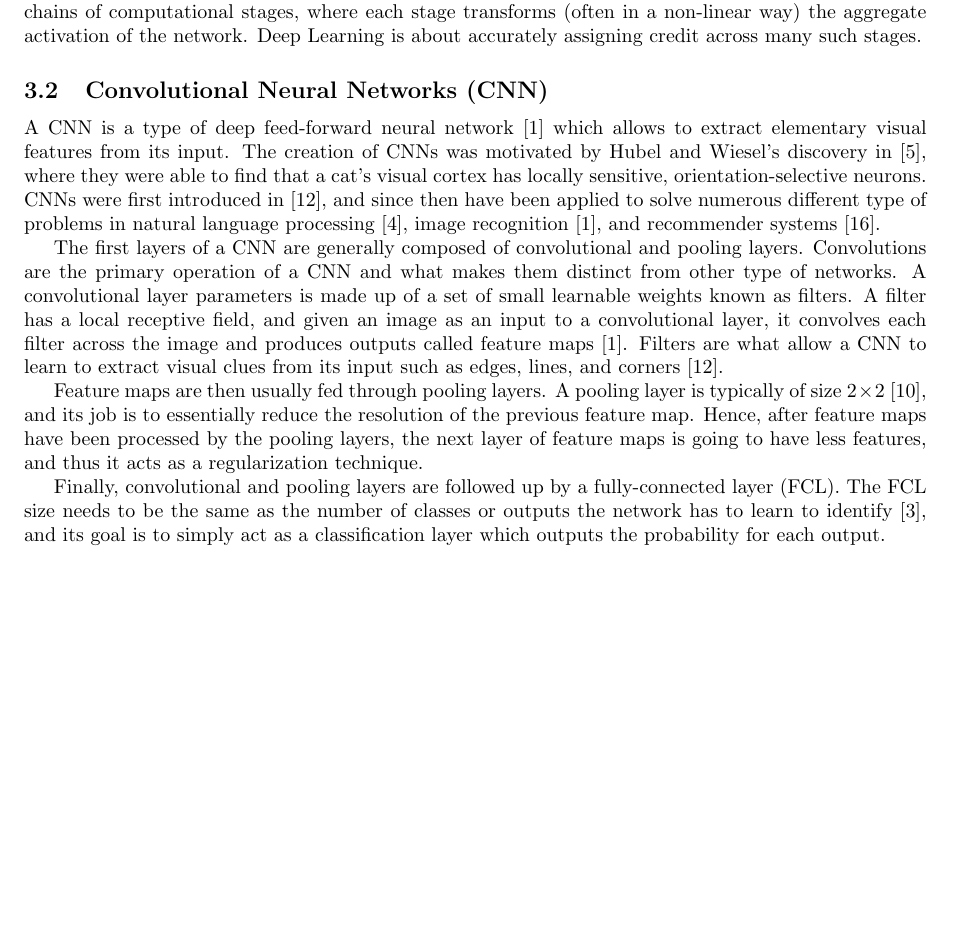
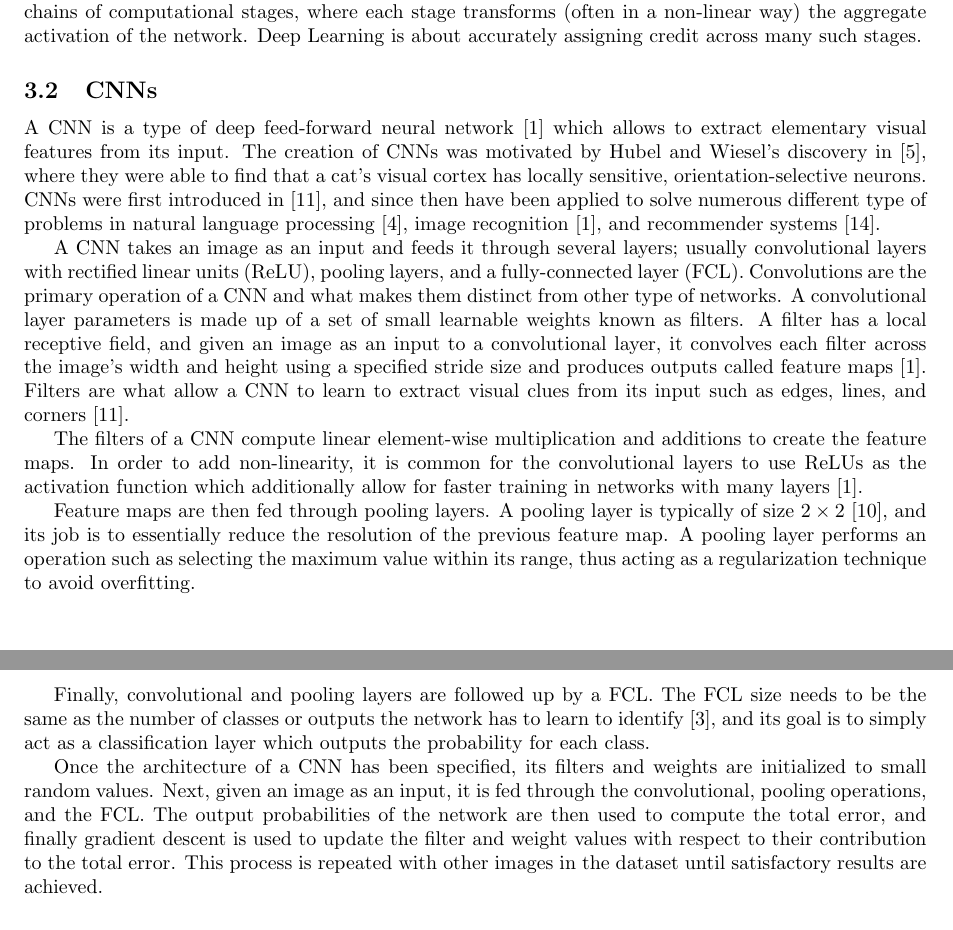
Before and after one commit to diegocasmo/ml-project, a LaTeX document (report/main.tex, which reads report/sections/methods.tex): part of page 2 of 4 before the commit and two parts of pages 2 and 3 of 4 after it, the two joined at a grey line, cut so that both start at the same text, the shorter picture padded with empty space. Compiled offline with pdfLaTeX.

Commit message:
improvements to CNNs section

```diff
--- a/report/sections/methods.tex
+++ b/report/sections/methods.tex
@@ -7,27 +7,34 @@ Deep learning is a set of algorithms in machine learning that attempt to learn i
 %Neural networks
 A standard neural network (NN) consists of many simple, connected processors called neurons, each producing a sequence of real-valued activations. Input neurons get activated through sensors (input from us) perceiving the environment, other neurons get activated through weighted connections from previously active neurons. Some neurons may influence the environment by triggering actions.\cite{NeuralNetwork} Learning or credit assignment is about finding weights that make the NN exhibit desired behavior, such as driving a car. Depending on the problem and how the neurons are connected, such behavior may require long chains of computational stages, where each stage transforms (often in a non-linear way) the aggregate activation of the network. Deep Learning is about accurately assigning credit across many such stages.
 
-\subsection{Convolutional Neural Networks (CNN)}
+\subsection{CNNs}
 
 % What is a CNN?
 % What was it inspired by?
 % When was this architecture created?
 A CNN is a type of deep feed-forward neural network~\cite{cnn-star-galaxy} which allows to extract elementary visual features from its input. The creation of CNNs was motivated by Hubel and Wiesel's discovery in~\cite{hubel-wiesel-receptive-fields}, where they were able to find that a cat's visual cortex has locally sensitive, orientation-selective neurons. CNNs were first introduced in~\cite{Lecun99objectrecognition}, and since then have been applied to solve numerous different type of problems in  natural language processing~\cite{Collobert:2008:UAN:1390156.1390177}, image recognition~\cite{cnn-star-galaxy}, and recommender systems~\cite{NIPS2013_5004}.
 
+% What is the input of CNN?
 % What is a convolution?
 % What are CNNs made of?
 % What are convolutional layers?
 % What are filters?
 % What are feature maps?
-% TODO: Talk about ReLU?
-The first layers of a CNN are generally composed of convolutional and pooling layers. Convolutions are the primary operation of a CNN and what makes them distinct from other type of networks. A convolutional layer parameters is made up of a set of small learnable weights known as filters. A filter has a local receptive field, and given an image as an input to a convolutional layer, it convolves each filter across the image and produces outputs called feature maps~\cite{cnn-star-galaxy}. Filters are what allow a CNN to learn to extract visual clues from its input such as edges, lines, and corners~\cite{Lecun99objectrecognition}.
+A CNN takes an image as an input and feeds it through several layers; usually convolutional layers with rectified linear units (ReLU), pooling layers, and a fully-connected layer (FCL). Convolutions are the primary operation of a CNN and what makes them distinct from other type of networks. A convolutional layer parameters is made up of a set of small learnable weights known as filters. A filter has a local receptive field, and given an image as an input to a convolutional layer, it convolves each filter across the image's width and height using a specified stride size and produces outputs called feature maps~\cite{cnn-star-galaxy}. Filters are what allow a CNN to learn to extract visual clues from its input such as edges, lines, and corners~\cite{Lecun99objectrecognition}.
+
+% Why ReLU as activation functions?
+The filters of a CNN compute linear element-wise multiplication and additions to create the feature maps. In order to add non-linearity, it is common for the convolutional layers to use ReLUs as the activation function which additionally allow for faster training in networks with many layers \cite{cnn-star-galaxy}.
 
 % What is a pooling layer?
+% How does a pooling layer work?
 % How does a CNN reduce dimensionality?
-Feature maps are then usually fed through pooling layers. A pooling layer is typically of size~$2 \times 2$~\cite{NIPS2012_4824}, and  its job is to essentially reduce the resolution of the previous feature map. Hence, after feature maps have been processed by the pooling layers, the next layer of feature maps is going to have less features, and thus it acts as a regularization technique.
+Feature maps are then fed through pooling layers. A pooling layer is typically of size~$2 \times 2$~\cite{NIPS2012_4824}, and  its job is to essentially reduce the resolution of the previous feature map. A pooling layer performs an operation such as selecting the maximum value within its range, thus acting as a regularization technique to avoid overfitting.
 
 % Why a fully-connected layer?
-Finally, convolutional and pooling layers are followed up by a fully-connected layer (FCL). The FCL size needs to be the same as the number of classes or outputs the network has to learn to identify~\cite{Ciresan11flexible}, and its goal is to simply act as a classification layer which outputs the probability for each output.
+Finally, convolutional and pooling layers are followed up by a FCL. The FCL size needs to be the same as the number of classes or outputs the network has to learn to identify~\cite{Ciresan11flexible}, and its goal is to simply act as a classification layer which outputs the probability for each class.
+
+% How are CNNs trained?
+Once the architecture of a CNN has been specified, its filters and weights are initialized to small random values. Next, given an image as an input, it is fed through the convolutional, pooling operations, and the FCL. The output probabilities of the network are then used to compute the total error, and finally gradient descent is used to update the filter and weight values with respect to their contribution to the total error. This process is repeated with other images in the dataset until satisfactory results are achieved.
 
 \subsection{VGG-16 Architecture}
 
```
Also changed, not shown: report/sections/methods.tex (12 more changed lines).
